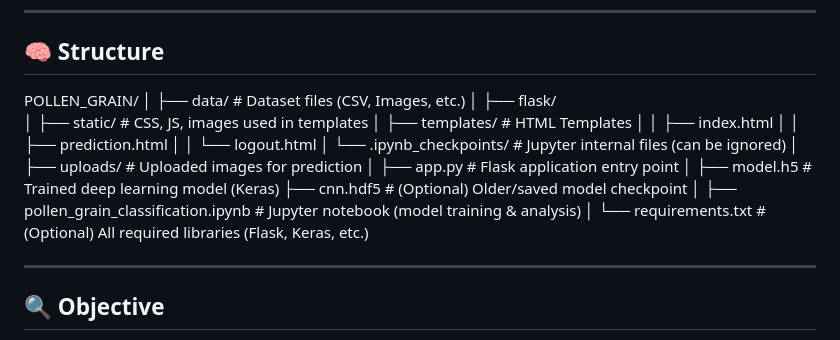
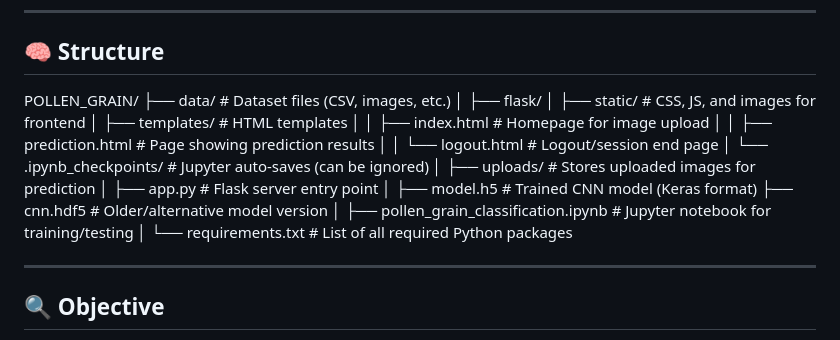
Before and after one commit to showrirajuch/pollen_grain_project, a Markdown page: README.md, the part around the change. Rendered like a GitHub page.

```diff
--- a/README.md
+++ b/README.md
@@ -24,27 +24,27 @@ A deep learning project for accurate and lightweight classification of pollen gr
 ## 🧠 Structure
 
 POLLEN_GRAIN/
-│
-├── data/                         # Dataset files (CSV, Images, etc.)
+├── data/                             # Dataset files (CSV, images, etc.)
 │
 ├── flask/
-│   ├── static/                  # CSS, JS, images used in templates
-│   ├── templates/               # HTML Templates
-│   │   ├── index.html
-│   │   ├── prediction.html
-│   │   └── logout.html
-│   └── .ipynb_checkpoints/      # Jupyter internal files (can be ignored)
+│   ├── static/                       # CSS, JS, and images for frontend
+│   ├── templates/                    # HTML templates
+│   │   ├── index.html                # Homepage for image upload
+│   │   ├── prediction.html           # Page showing prediction results
+│   │   └── logout.html               # Logout/session end page
+│   └── .ipynb_checkpoints/           # Jupyter auto-saves (can be ignored)
 │
-├── uploads/                     # Uploaded images for prediction
+├── uploads/                          # Stores uploaded images for prediction
 │
-├── app.py                       # Flask application entry point
+├── app.py                            # Flask server entry point
 │
-├── model.h5                     # Trained deep learning model (Keras)
-├── cnn.hdf5                     # (Optional) Older/saved model checkpoint
+├── model.h5                          # Trained CNN model (Keras format)
+├── cnn.hdf5                          # Older/alternative model version
 │
-├── pollen_grain_classification.ipynb   # Jupyter notebook (model training & analysis)
+├── pollen_grain_classification.ipynb # Jupyter notebook for training/testing
 │
-└── requirements.txt             # (Optional) All required libraries (Flask, Keras, etc.)
+└── requirements.txt                  # List of all required Python packages
+
 
 ---
 
```
